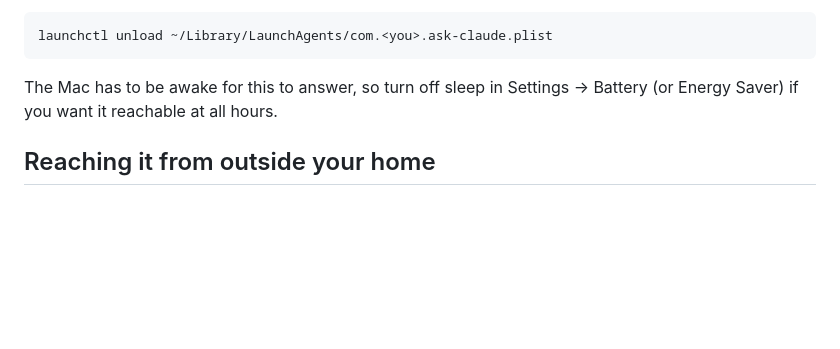
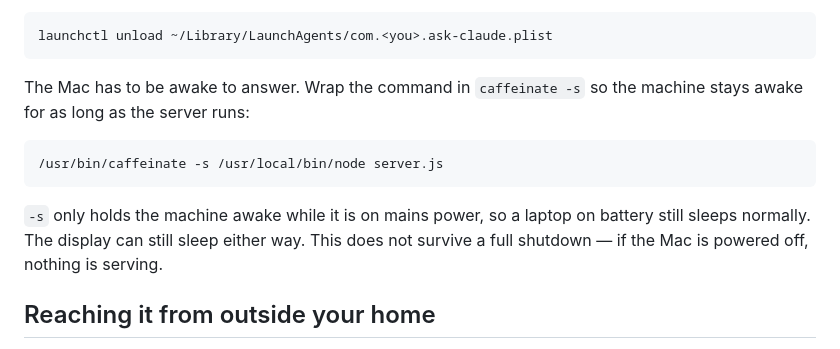
Before and after one commit to haytonchan/ask-claude, a Markdown page: README.md, the part around the change. Drawn GitHub-style; blank space fills up the shorter version.

Commit message:
Keep the host awake while the always-on server runs
Wraps the launch agent command in caffeinate -s so an always-on Mac does not sleep out from under the server. -s only applies on mains power, so laptops on battery are unaffected.

Co-Authored-By: Claude Opus 5 <noreply@anthropic.com>

````diff
--- a/README.md
+++ b/README.md
@@ -95,8 +95,16 @@ It logs to `~/Library/Logs/ask-claude.log`, which prints the URL to open. To sto
 launchctl unload ~/Library/LaunchAgents/com.<you>.ask-claude.plist
 ```
 
-The Mac has to be awake for this to answer, so turn off sleep in
-Settings -> Battery (or Energy Saver) if you want it reachable at all hours.
+The Mac has to be awake to answer. Wrap the command in `caffeinate -s` so the
+machine stays awake for as long as the server runs:
+
+```
+/usr/bin/caffeinate -s /usr/local/bin/node server.js
+```
+
+`-s` only holds the machine awake while it is on mains power, so a laptop on
+battery still sleeps normally. The display can still sleep either way. This does
+not survive a full shutdown — if the Mac is powered off, nothing is serving.
 
 ## Reaching it from outside your home
 
````
